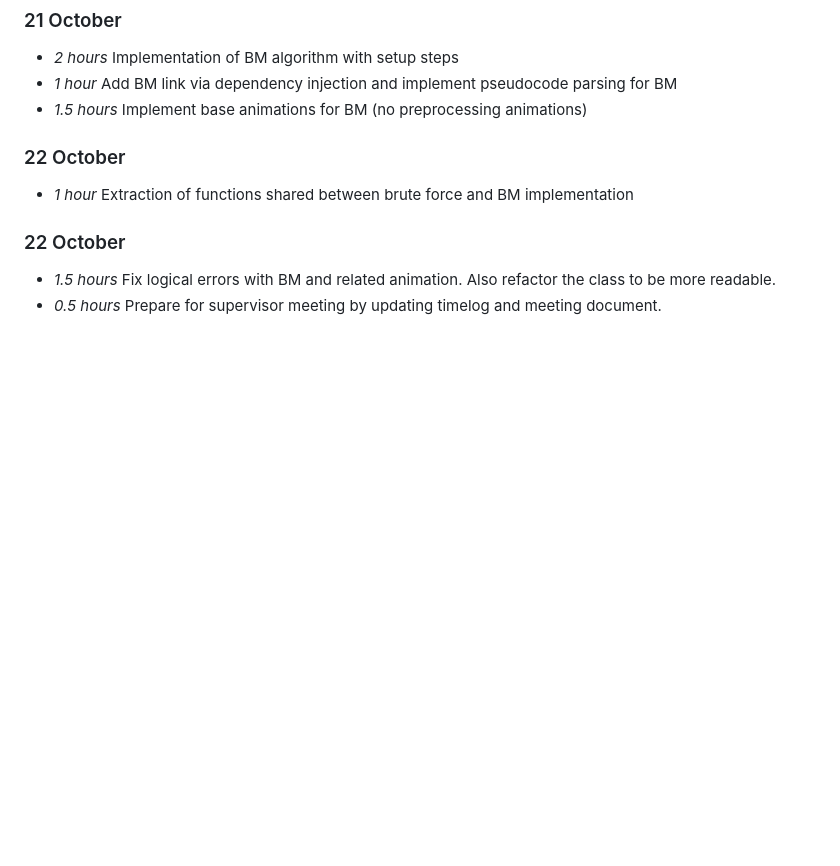
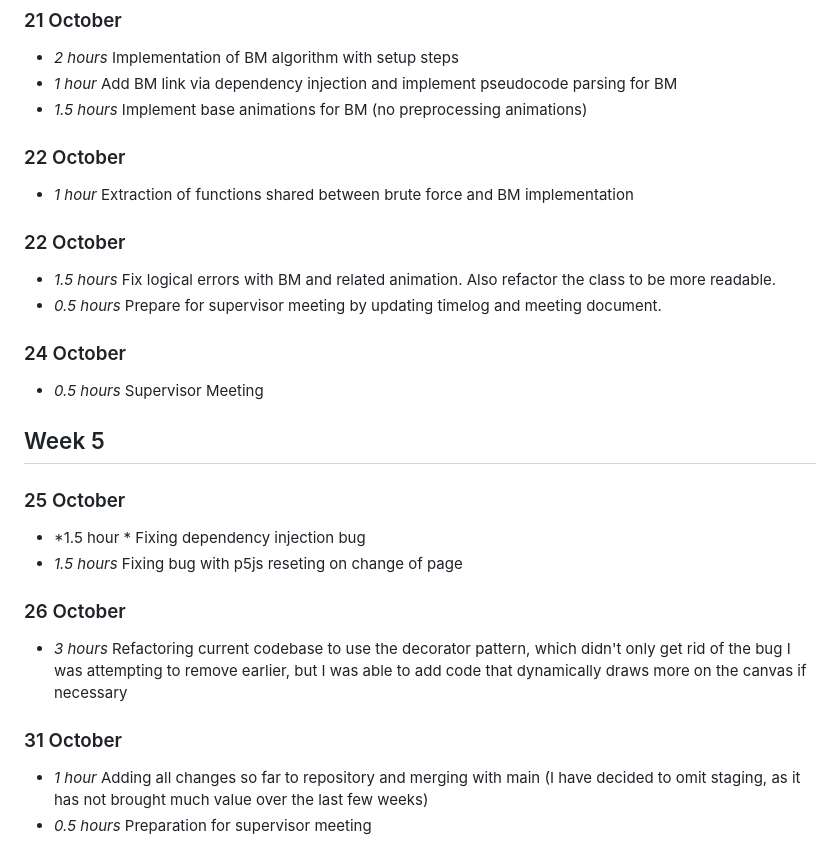
Before and after one commit to interysy/4th-year-project-string-matching-visualiser, a Markdown page: docs/timelog.md, the part around the change. GitHub-like rendering; blank space fills up the shorter version.

Commit message:
docs(timelog): adding progress from the last week

```diff
--- a/docs/timelog.md
+++ b/docs/timelog.md
@@ -148,3 +148,21 @@ As a note this week is longer than normal, as I treat a week to be the 7 days in
 
 * *1.5 hours* Fix logical errors with BM and related animation. Also refactor the class to be more readable.
 * *0.5 hours* Prepare for supervisor meeting by updating timelog and meeting document.
+
+### 24 October
+
+* *0.5 hours* Supervisor Meeting
+
+## Week 5
+
+### 25 October
+
+* *1.5 hour * Fixing dependency injection bug
+* *1.5 hours* Fixing bug with p5js reseting on change of page
+
+### 26 October
+* *3 hours* Refactoring current codebase to use the decorator pattern, which didn't only get rid of the bug I was attempting to remove earlier, but I was able to add code that dynamically draws more on the canvas if necessary
+
+### 31 October
+* *1 hour* Adding all changes so far to repository and merging with main (I have decided to omit staging, as it has not brought much value over the last few weeks)
+* *0.5 hours* Preparation for supervisor meeting
```
